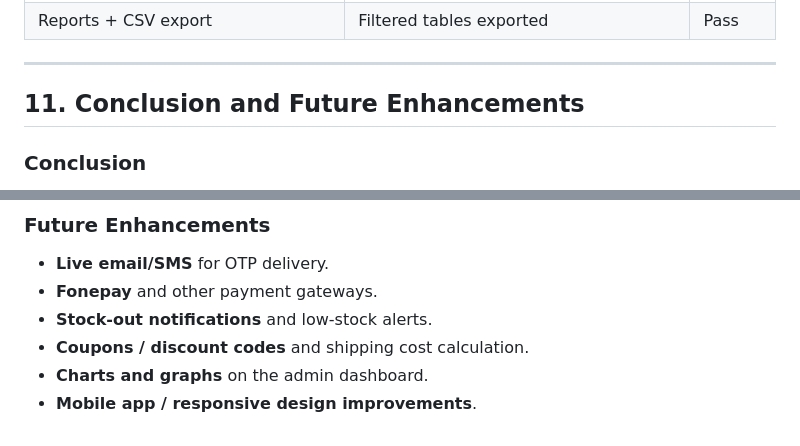
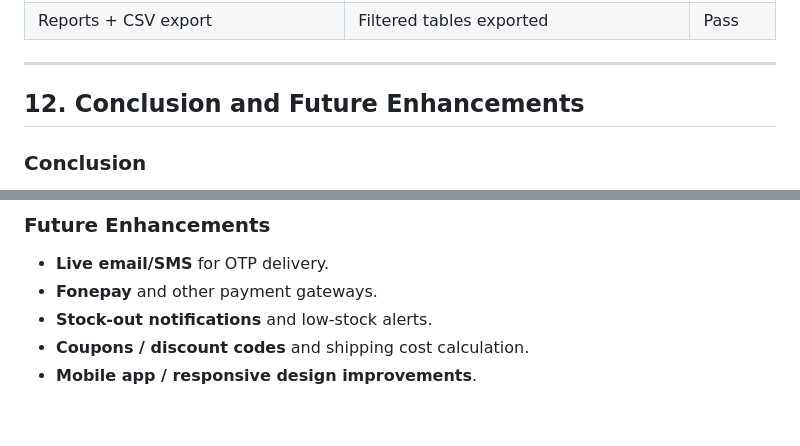
Before and after one commit to Sanskarpra07/shoe_store, a Markdown page: README.md, 2 parts joined by grey strips. GitHub-like rendering.

```diff
--- a/README.md
+++ b/README.md
@@ -330,7 +332,7 @@ shoe_store/
 
 ---
 
-## 11. Conclusion and Future Enhancements
+## 12. Conclusion and Future Enhancements
 
 ### Conclusion
 The project successfully fulfills its objectives: an online shoe store with email
@@ -344,5 +346,4 @@ and demonstrates the full MIS concepts of data collection, processing and report
 - **Fonepay** and other payment gateways.
 - **Stock-out notifications** and low-stock alerts.
 - **Coupons / discount codes** and shipping cost calculation.
-- **Charts and graphs** on the admin dashboard.
 - **Mobile app / responsive design improvements**.
```
Also changed, not shown: other parts of README.md (+10 -8 lines).
